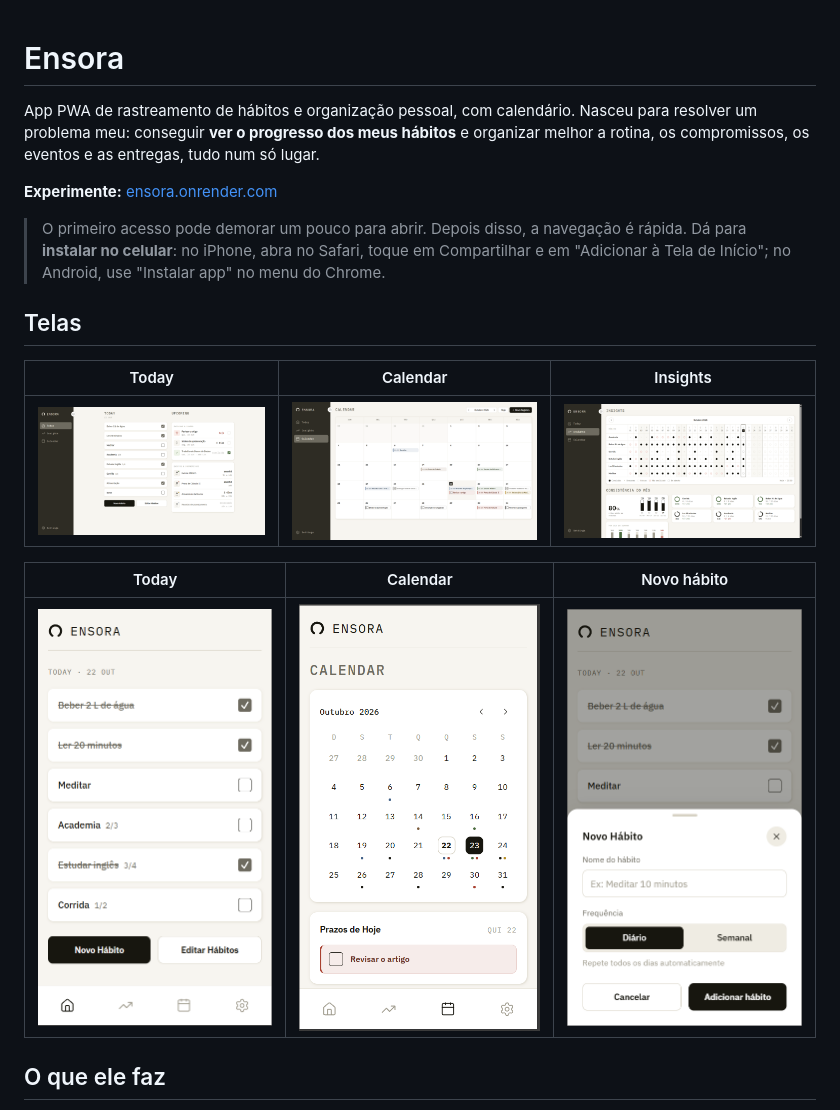
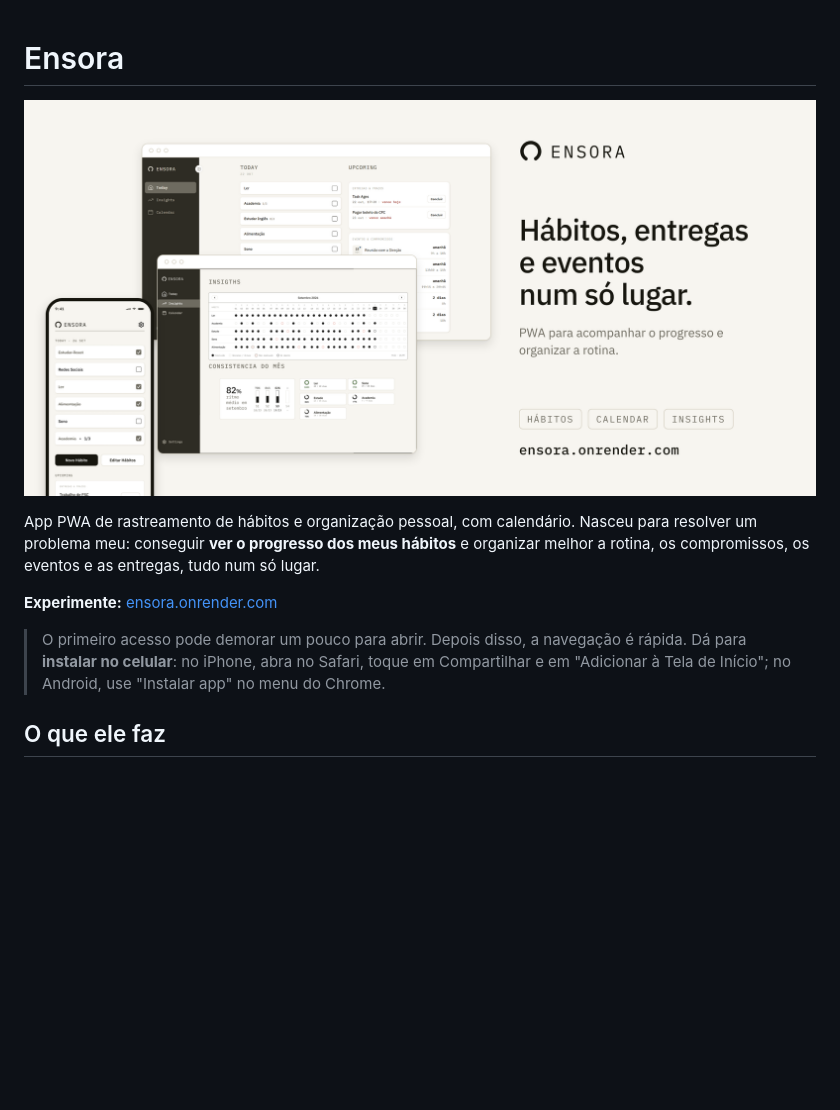
Before and after one commit to GabrielCagliariLuz/ensora, a Markdown page: README.md, the part around the change. Drawn GitHub-style; pictures changed too: docs/screenshots/apresentacao.png (added); blank space fills up the shorter version.

Commit message:
docs: troca os prints soltos pela arte de apresentação no README
A seção Telas dá lugar a um banner único no topo do README. Os seis prints continuam em docs/screenshots, sem referência.

```diff
--- a/README.md
+++ b/README.md
@@ -1,4 +1,6 @@
 # Ensora
+
+![Ensora: hábitos, entregas e eventos num só lugar](docs/screenshots/apresentacao.png)
 
 App PWA de rastreamento de hábitos e organização pessoal, com calendário. Nasceu para resolver um problema meu: conseguir **ver o progresso dos meus hábitos** e organizar melhor a rotina, os compromissos, os eventos e as entregas, tudo num só lugar.
 
@@ -6,16 +8,6 @@ App PWA de rastreamento de hábitos e organização pessoal, com calendário. Na
 
 > O primeiro acesso pode demorar um pouco para abrir. Depois disso, a navegação é rápida.
 > Dá para **instalar no celular**: no iPhone, abra no Safari, toque em Compartilhar e em "Adicionar à Tela de Início"; no Android, use "Instalar app" no menu do Chrome.
-
-## Telas
-
-| Today | Calendar | Insights |
-|---|---|---|
-| ![Today no desktop](docs/screenshots/home-desktop.png) | ![Calendar no desktop](docs/screenshots/calendar-desktop.png) | ![Insights no desktop](docs/screenshots/insights-desktop.png) |
-
-| Today | Calendar | Novo hábito |
-|---|---|---|
-| ![Today no celular](docs/screenshots/home-mobile.png) | ![Calendar no celular](docs/screenshots/calendar-mobile.png) | ![Novo hábito no celular](docs/screenshots/novo-habito-mobile.png) |
 
 ## O que ele faz
 
```
